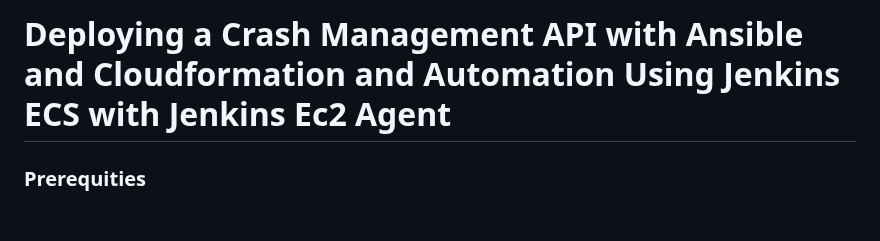
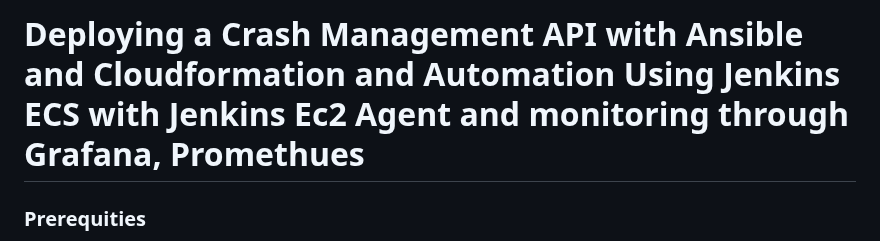
Before and after one commit to roeeelnekave/crash-api-application, a Markdown page: README.md, the part around the change. GitHub-like rendering; blank space fills up the shorter version.

```diff
--- a/README.md
+++ b/README.md
@@ -1,4 +1,4 @@
-# Deploying a Crash Management API with Ansible and Cloudformation and Automation Using Jenkins ECS with Jenkins Ec2 Agent
+# Deploying a Crash Management API with Ansible and Cloudformation and Automation Using Jenkins ECS with Jenkins Ec2 Agent and monitoring through Grafana, Promethues
 ### Prerequities
 
 1. Python3 and python-venv
```
